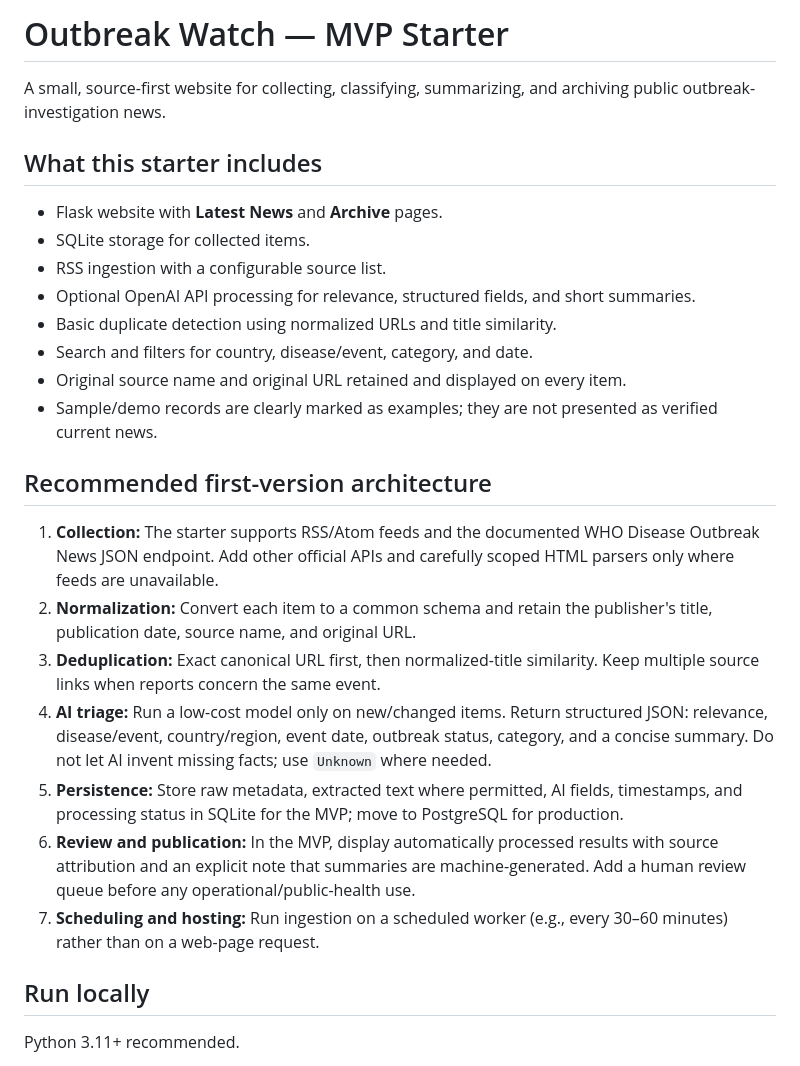
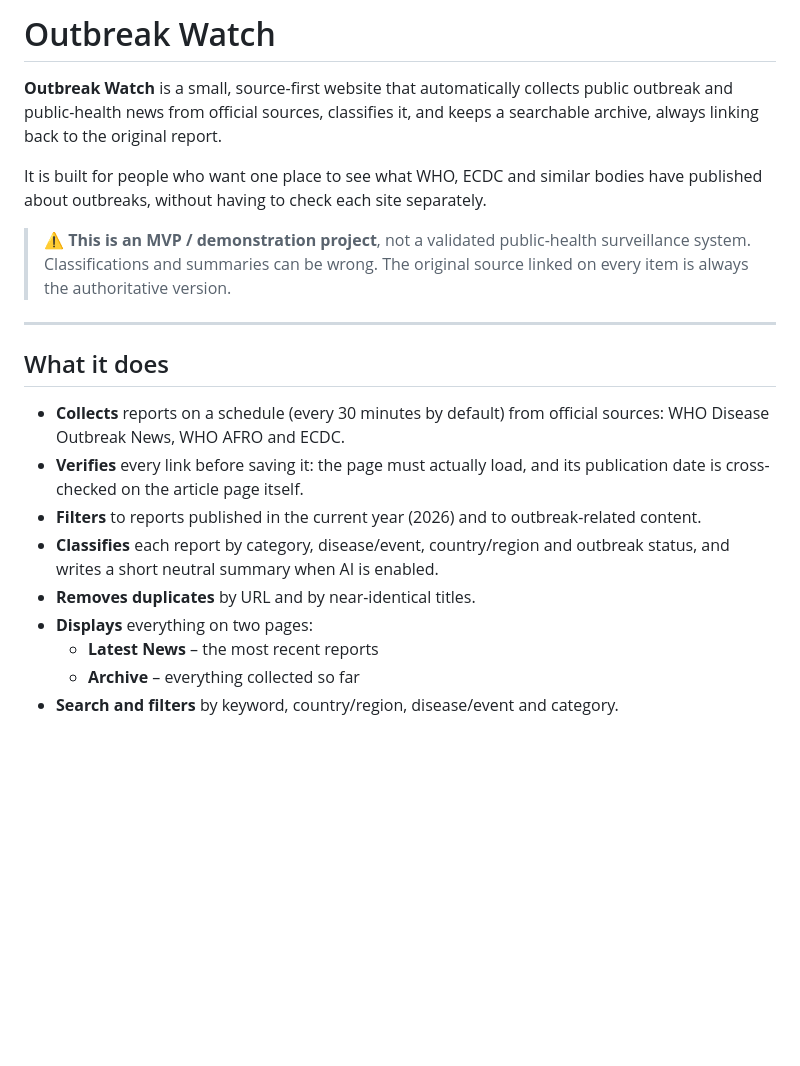
Before and after one commit to MOHZOOM/outbreak-watch, a Markdown page: README.md, the part around one of its changes. Drawn GitHub-style; blank space fills up the shorter version.

```diff
--- a/README.md
+++ b/README.md
@@ -1,25 +1,22 @@
-# Outbreak Watch — MVP Starter
+# Outbreak Watch
 
-A small, source-first website for collecting, classifying, summarizing, and archiving public outbreak-investigation news.
+**Outbreak Watch** is a small, source-first website that automatically collects public outbreak and public-health news from official sources, classifies it, and keeps a searchable archive, always linking back to the original report.
 
-## What this starter includes
-- Flask website with **Latest News** and **Archive** pages.
-- SQLite storage for collected items.
-- RSS ingestion with a configurable source list.
-- Optional OpenAI API processing for relevance, structured fields, and short summaries.
-- Basic duplicate detection using normalized URLs and title similarity.
-- Search and filters for country, disease/event, category, and date.
-- Original source name and original URL retained and displayed on every item.
-- Sample/demo records are clearly marked as examples; they are not presented as verified current news.
+It is built for people who want one place to see what WHO, ECDC and similar bodies have published about outbreaks, without having to check each site separately.
 
-## Recommended first-version architecture
-1. **Collection:** The starter supports RSS/Atom feeds and the documented WHO Disease Outbreak News JSON endpoint. Add other official APIs and carefully scoped HTML parsers only where feeds are unavailable.
-2. **Normalization:** Convert each item to a common schema and retain the publisher's title, publication date, source name, and original URL.
-3. **Deduplication:** Exact canonical URL first, then normalized-title similarity. Keep multiple source links when reports concern the same event.
-4. **AI triage:** Run a low-cost model only on new/changed items. Return structured JSON: relevance, disease/event, country/region, event date, outbreak status, category, and a concise summary. Do not let AI invent missing facts; use `Unknown` where needed.
-5. **Persistence:** Store raw metadata, extracted text where permitted, AI fields, timestamps, and processing status in SQLite for the MVP; move to PostgreSQL for production.
-6. **Review and publication:** In the MVP, display automatically processed results with source attribution and an explicit note that summaries are machine-generated. Add a human review queue before any operational/public-health use.
-7. **Scheduling and hosting:** Run ingestion on a scheduled worker (e.g., every 30–60 minutes) rather than on a web-page request.
+> ⚠️ **This is an MVP / demonstration project**, not a validated public-health surveillance system. Classifications and summaries can be wrong. The original source linked on every item is always the authoritative version.
 
-## Run locally
-Python 3.11+ recommended.
+---
+
+## What it does
+
+- **Collects** reports on a schedule (every 30 minutes by default) from official sources: WHO Disease Outbreak News, WHO AFRO and ECDC.
+- **Verifies** every link before saving it: the page must actually load, and its publication date is cross-checked on the article page itself.
+- **Filters** to reports published in the current year (2026) and to outbreak-related content.
+- **Classifies** each report by category, disease/event, country/region and outbreak status, and writes a short neutral summary when AI is enabled.
+- **Removes duplicates** by URL and by near-identical titles.
+- **Displays** everything on two pages:
+  - **Latest News** – the most recent reports
+  - **Archive** – everything collected so far
+- **Search and filters** by keyword, country/region, disease/event and category.
+
```
Also changed, not shown: other parts of README.md (+133 -29 lines).
